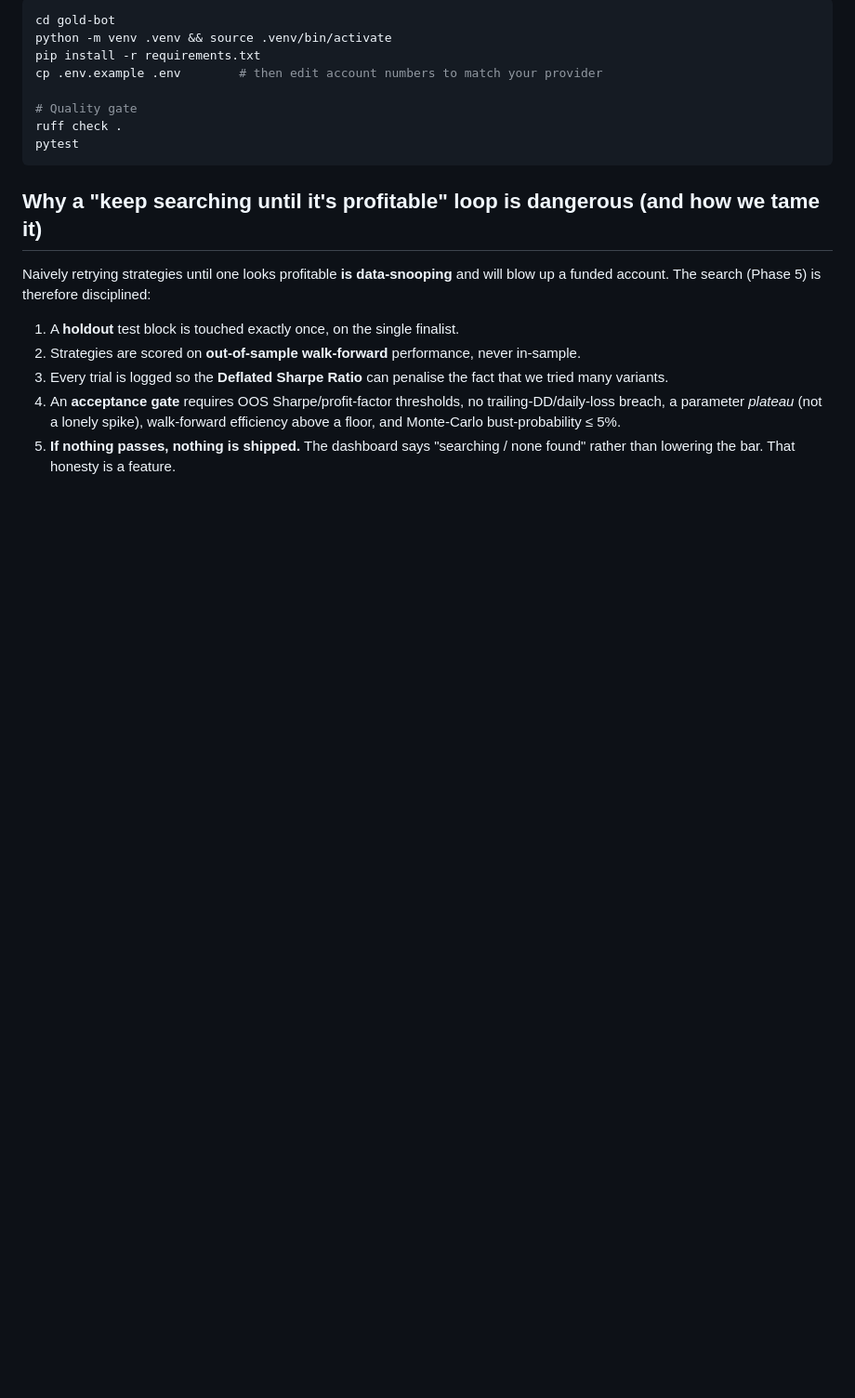
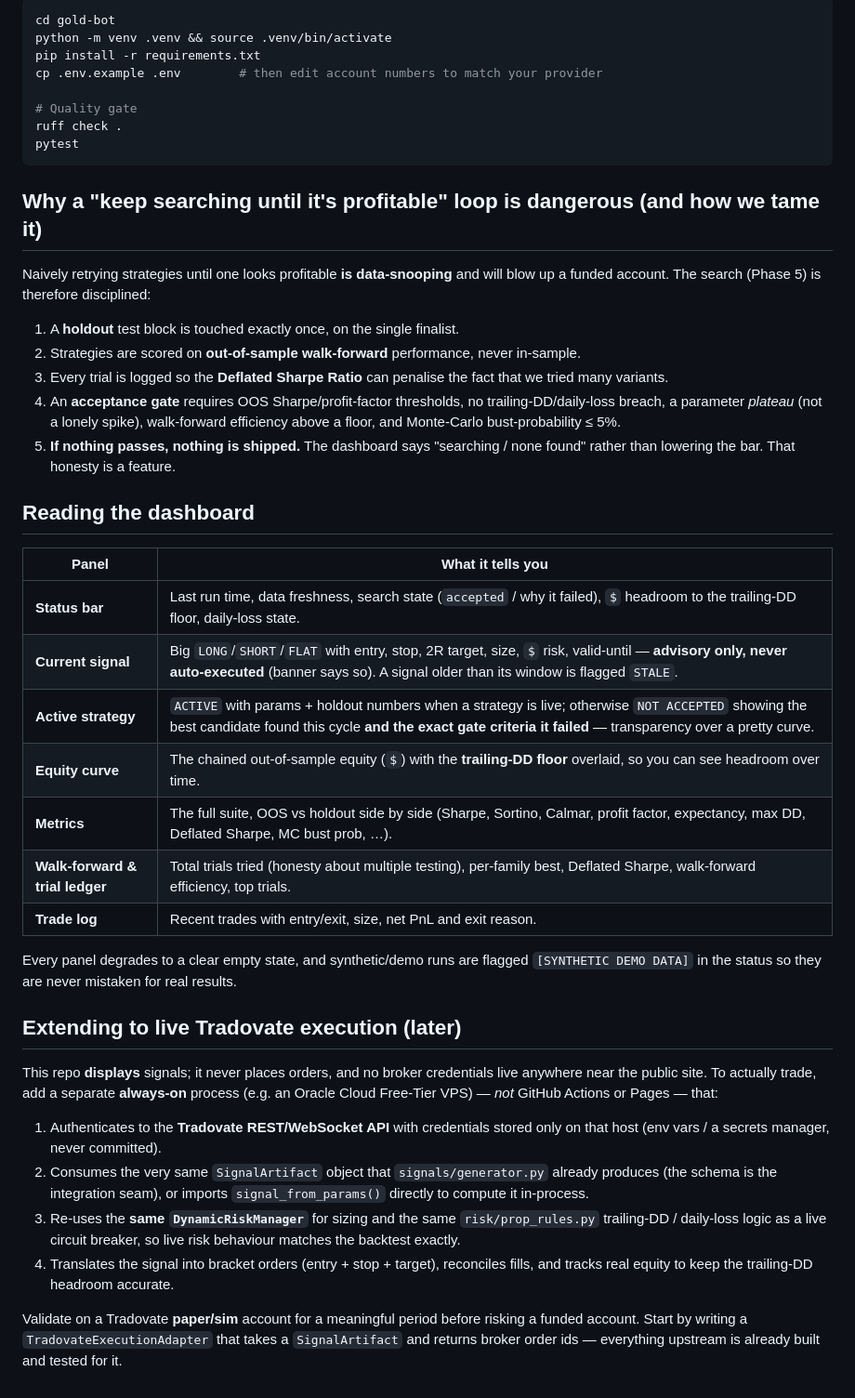
Before and after one commit to u17142927341308/dl-trader, a Markdown page: gold-bot/README.md, the part around the change. Shown at 93% size. GitHub-like rendering; blank space fills up the shorter version.

Commit message:
gold-bot Phase 10: dashboard guide + live-Tradovate extension note
- README: "Reading the dashboard" table and a "Extending to live Tradovate
  execution (later)" section describing the separate always-on execution host,
  the SignalArtifact integration seam, and reuse of the same DynamicRiskManager
  and prop-rule logic for live risk.
- Final test pass: 86 tests green, ruff clean.

Co-Authored-By: Claude Opus 4.8 <noreply@anthropic.com>
Claude-Session: https://claude.ai/code/session_01FwFUkBDnsRhEauWekT16MP

```diff
--- a/gold-bot/README.md
+++ b/gold-bot/README.md
@@ -191,3 +191,41 @@ will blow up a funded account. The search (Phase 5) is therefore disciplined:
    walk-forward efficiency above a floor, and Monte-Carlo bust-probability ≤ 5%.
 5. **If nothing passes, nothing is shipped.** The dashboard says "searching /
    none found" rather than lowering the bar. That honesty is a feature.
+
+## Reading the dashboard
+
+| Panel | What it tells you |
+|-------|-------------------|
+| **Status bar** | Last run time, data freshness, search state (`accepted` / why it failed), `$` headroom to the trailing-DD floor, daily-loss state. |
+| **Current signal** | Big `LONG`/`SHORT`/`FLAT` with entry, stop, 2R target, size, `$` risk, valid-until — **advisory only, never auto-executed** (banner says so). A signal older than its window is flagged `STALE`. |
+| **Active strategy** | `ACTIVE` with params + holdout numbers when a strategy is live; otherwise `NOT ACCEPTED` showing the best candidate found this cycle **and the exact gate criteria it failed** — transparency over a pretty curve. |
+| **Equity curve** | The chained out-of-sample equity (`$`) with the **trailing-DD floor** overlaid, so you can see headroom over time. |
+| **Metrics** | The full suite, OOS vs holdout side by side (Sharpe, Sortino, Calmar, profit factor, expectancy, max DD, Deflated Sharpe, MC bust prob, …). |
+| **Walk-forward & trial ledger** | Total trials tried (honesty about multiple testing), per-family best, Deflated Sharpe, walk-forward efficiency, top trials. |
+| **Trade log** | Recent trades with entry/exit, size, net PnL and exit reason. |
+
+Every panel degrades to a clear empty state, and synthetic/demo runs are flagged
+`[SYNTHETIC DEMO DATA]` in the status so they are never mistaken for real results.
+
+## Extending to live Tradovate execution (later)
+
+This repo **displays** signals; it never places orders, and no broker
+credentials live anywhere near the public site. To actually trade, add a
+separate **always-on** process (e.g. an Oracle Cloud Free-Tier VPS) — *not*
+GitHub Actions or Pages — that:
+
+1. Authenticates to the **Tradovate REST/WebSocket API** with credentials stored
+   only on that host (env vars / a secrets manager, never committed).
+2. Consumes the very same `SignalArtifact` object that `signals/generator.py`
+   already produces (the schema is the integration seam), or imports
+   `signal_from_params()` directly to compute it in-process.
+3. Re-uses the **same `DynamicRiskManager`** for sizing and the same
+   `risk/prop_rules.py` trailing-DD / daily-loss logic as a live circuit breaker,
+   so live risk behaviour matches the backtest exactly.
+4. Translates the signal into bracket orders (entry + stop + target), reconciles
+   fills, and tracks real equity to keep the trailing-DD headroom accurate.
+
+Validate on a Tradovate **paper/sim** account for a meaningful period before
+risking a funded account. Start by writing a `TradovateExecutionAdapter` that
+takes a `SignalArtifact` and returns broker order ids — everything upstream is
+already built and tested for it.
```
